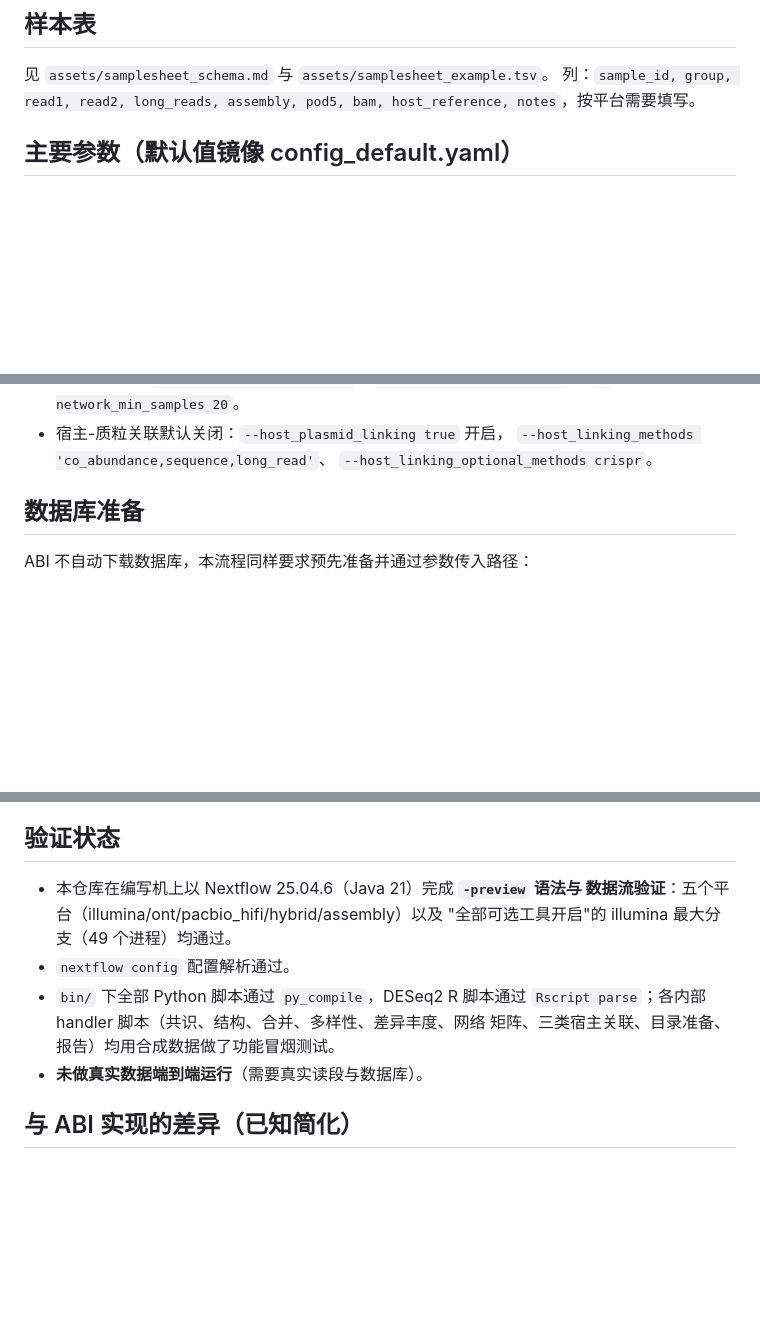
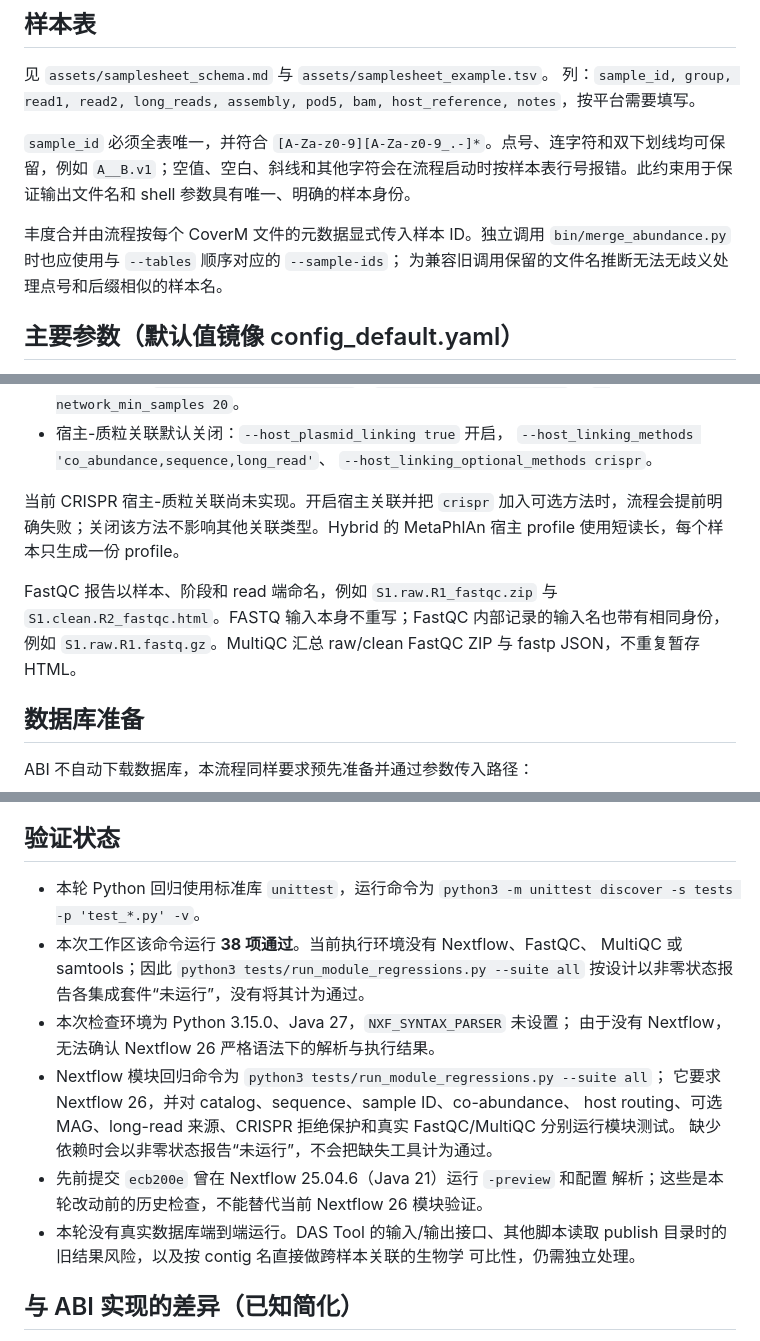
Before and after one commit to sleepinlava/autoplasm-nextflow, a Markdown page: README.md, 3 parts joined by grey strips. Rendered like a GitHub page; blank space fills up the shorter version.

Commit message:
docs: document review fixes and regression limits

```diff
--- a/README.md
+++ b/README.md
@@ -54,6 +54,12 @@ nextflow run . \
 列：`sample_id, group, read1, read2, long_reads, assembly, pod5, bam,
 host_reference, notes`，按平台需要填写。
 
+`sample_id` 必须全表唯一，并符合 `[A-Za-z0-9][A-Za-z0-9_.-]*`。点号、连字符和双下划线均可保留，例如 `A__B.v1`；空值、空白、斜线和其他字符会在流程启动时按样本表行号报错。此约束用于保证输出文件名和 shell 参数具有唯一、明确的样本身份。
+
+丰度合并由流程按每个 CoverM 文件的元数据显式传入样本 ID。独立调用
+`bin/merge_abundance.py` 时也应使用与 `--tables` 顺序对应的 `--sample-ids`；
+为兼容旧调用保留的文件名推断无法无歧义处理点号和后缀相似的样本名。
+
 ## 主要参数（默认值镜像 config_default.yaml）
 
 - 工具开关：`--plasmid_detection_tools`（默认 `['genomad']`）、
@@ -73,6 +79,10 @@ host_reference, notes`，按平台需要填写。
 - 宿主-质粒关联默认关闭：`--host_plasmid_linking true` 开启，
   `--host_linking_methods 'co_abundance,sequence,long_read'`、
   `--host_linking_optional_methods crispr`。
+
+当前 CRISPR 宿主-质粒关联尚未实现。开启宿主关联并把 `crispr` 加入可选方法时，流程会提前明确失败；关闭该方法不影响其他关联类型。Hybrid 的 MetaPhlAn 宿主 profile 使用短读长，每个样本只生成一份 profile。
+
+FastQC 报告以样本、阶段和 read 端命名，例如 `S1.raw.R1_fastqc.zip` 与 `S1.clean.R2_fastqc.html`。FASTQ 输入本身不重写；FastQC 内部记录的输入名也带有相同身份，例如 `S1.raw.R1.fastq.gz`。MultiQC 汇总 raw/clean FastQC ZIP 与 fastp JSON，不重复暂存 HTML。
 
 ## 数据库准备
 
@@ -109,14 +119,23 @@ ABI 不自动下载数据库，本流程同样要求预先准备并通过参数
 
 ## 验证状态
 
-- 本仓库在编写机上以 Nextflow 25.04.6（Java 21）完成 **`-preview` 语法与
-  数据流验证**：五个平台（illumina/ont/pacbio_hifi/hybrid/assembly）以及
-  "全部可选工具开启"的 illumina 最大分支（49 个进程）均通过。
-- `nextflow config` 配置解析通过。
-- `bin/` 下全部 Python 脚本通过 `py_compile`，DESeq2 R 脚本通过 `Rscript
-  parse`；各内部 handler 脚本（共识、结构、合并、多样性、差异丰度、网络
-  矩阵、三类宿主关联、目录准备、报告）均用合成数据做了功能冒烟测试。
-- **未做真实数据端到端运行**（需要真实读段与数据库）。
+- 本轮 Python 回归使用标准库 `unittest`，运行命令为
+  `python3 -m unittest discover -s tests -p 'test_*.py' -v`。
+- 本次工作区该命令运行 **38 项通过**。当前执行环境没有 Nextflow、FastQC、
+  MultiQC 或 samtools；因此 `python3 tests/run_module_regressions.py --suite all`
+  按设计以非零状态报告各集成套件“未运行”，没有将其计为通过。
+- 本次检查环境为 Python 3.15.0、Java 27，`NXF_SYNTAX_PARSER` 未设置；
+  由于没有 Nextflow，无法确认 Nextflow 26 严格语法下的解析与执行结果。
+- Nextflow 模块回归命令为 `python3 tests/run_module_regressions.py --suite all`；
+  它要求 Nextflow 26，并对 catalog、sequence、sample ID、co-abundance、
+  host routing、可选 MAG、long-read 来源、CRISPR 拒绝保护和真实 FastQC/MultiQC
+  分别运行模块测试。
+  缺少依赖时会以非零状态报告“未运行”，不会把缺失工具计为通过。
+- 先前提交 `ecb200e` 曾在 Nextflow 25.04.6（Java 21）运行 `-preview` 和配置
+  解析；这些是本轮改动前的历史检查，不能替代当前 Nextflow 26 模块验证。
+- 本轮没有真实数据库端到端运行。DAS Tool 的输入/输出接口、其他脚本读取
+  publish 目录时的旧结果风险，以及按 contig 名直接做跨样本关联的生物学
+  可比性，仍需独立处理。
 
 ## 与 ABI 实现的差异（已知简化）
 
```
